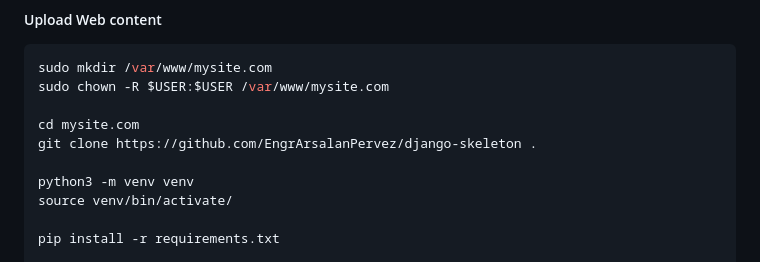
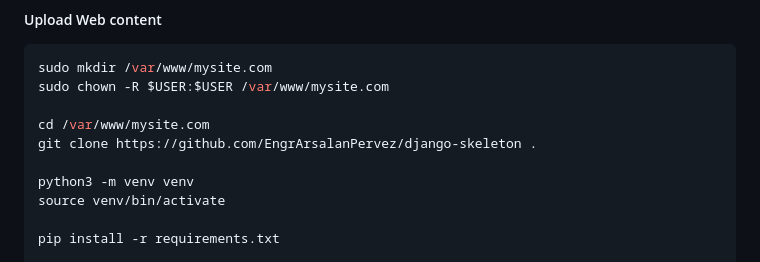
Before and after one commit to EngrArsalanPervez/django-skeleton, a Markdown page: README.md, the part around the change. Drawn GitHub-style.

```diff
--- a/README.md
+++ b/README.md
@@ -69,11 +69,11 @@ http://localhost/phpmyadmin
 sudo mkdir /var/www/mysite.com
 sudo chown -R $USER:$USER /var/www/mysite.com
 
-cd mysite.com
+cd /var/www/mysite.com
 git clone https://github.com/EngrArsalanPervez/django-skeleton .
 
 python3 -m venv venv
-source venv/bin/activate/
+source venv/bin/activate
 
 pip install -r requirements.txt
 
```
